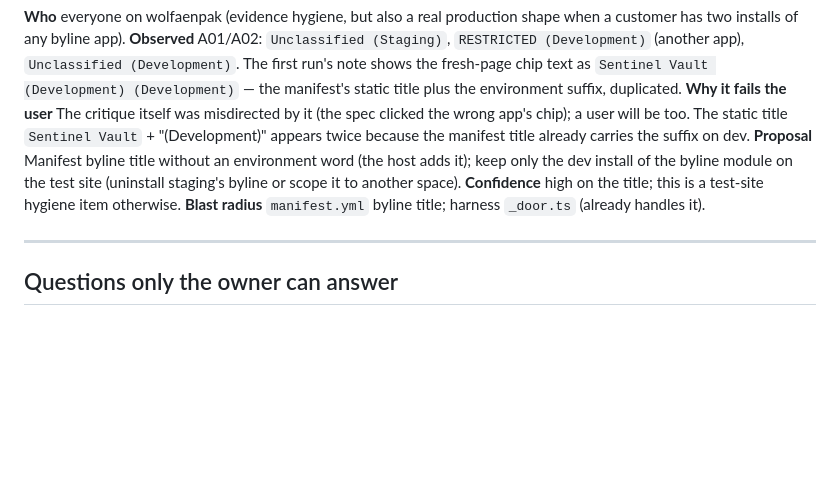
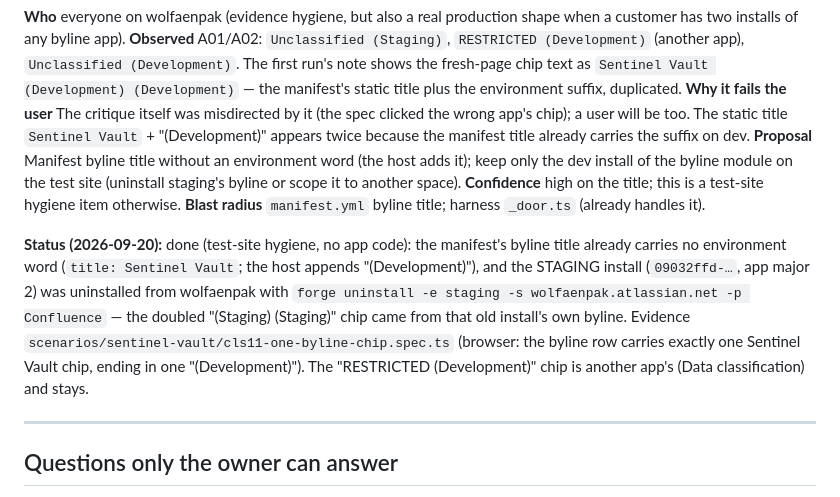
Before and after one commit to leanzero-srl/leanzero-sentinelvault-forgeapp, a Markdown page: docs/ux-critique/BACKLOG-CLASSIFICATION.md, the part around the change. GitHub-like rendering; blank space fills up the shorter version.

```diff
--- a/docs/ux-critique/BACKLOG-CLASSIFICATION.md
+++ b/docs/ux-critique/BACKLOG-CLASSIFICATION.md
@@ -330,6 +330,8 @@ module on the test site (uninstall staging's byline or scope it to another space
 **Confidence** high on the title; this is a test-site hygiene item otherwise.
 **Blast radius** `manifest.yml` byline title; harness `_door.ts` (already handles it).
 
+**Status (2026-09-20):** done (test-site hygiene, no app code): the manifest's byline title already carries no environment word (`title: Sentinel Vault`; the host appends "(Development)"), and the STAGING install (`09032ffd-…`, app major 2) was uninstalled from wolfaenpak with `forge uninstall -e staging -s wolfaenpak.atlassian.net -p Confluence` — the doubled "(Staging) (Staging)" chip came from that old install's own byline. Evidence `scenarios/sentinel-vault/cls11-one-byline-chip.spec.ts` (browser: the byline row carries exactly one Sentinel Vault chip, ending in one "(Development)"). The "RESTRICTED (Development)" chip is another app's (Data classification) and stays.
+
 ---
 
 ## Questions only the owner can answer
```
Also changed, not shown: docs/user-guide.md (+4 -0 lines), docs/ux-critique/BACKLOG-SECTIONS.md (+2 -0 lines).
